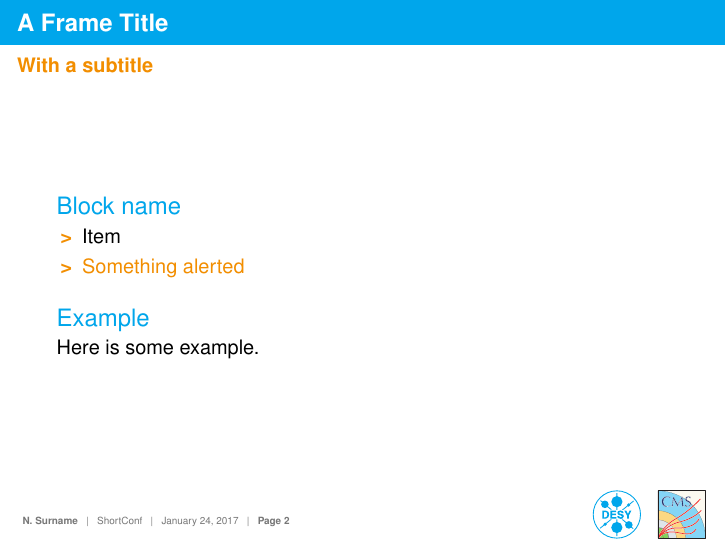
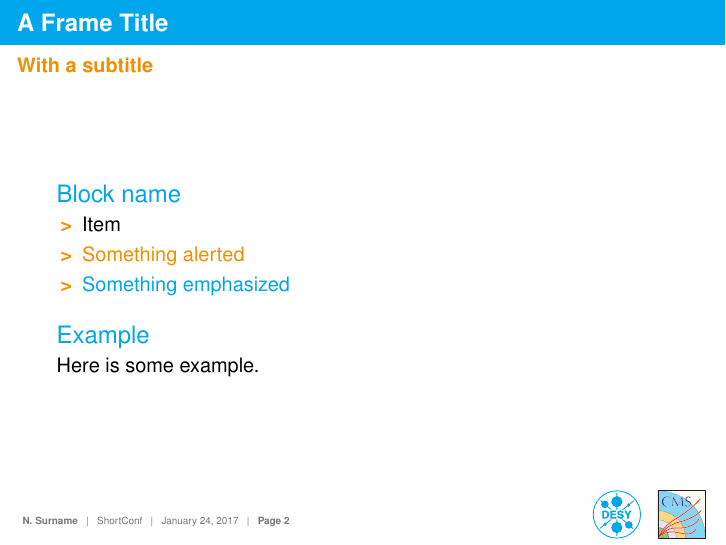
Before and after one commit to knollejo/DESYbeamer, LaTeX slides (template.tex, which reads beamercolorthemedesy.sty, beamerthemedesy.sty): page 2 of 2. Compiled offline with pdfLaTeX.

Commit message:
Redefined emph-command

```diff
--- a/beamercolorthemedesy.sty
+++ b/beamercolorthemedesy.sty
@@ -8,6 +8,7 @@
 
 \setbeamercolor{alerted text}{fg=desyorange}
 \setbeamercolor{example text}{fg=desyblue}
+\setbeamercolor{emphasized text}{fg=desyblue}
 
 \setbeamercolor{structure}{fg=desyblue}
 \setbeamercolor{local structure}{fg=desyorange}
--- a/beamerthemedesy.sty
+++ b/beamerthemedesy.sty
@@ -9,4 +9,6 @@
 
 \defbeamertemplateparent{logos}{other logo in title,logo in foot}{}
 
+\renewcommand{\emph}[1]{{\usebeamercolor[fg]{emphasized text}#1}}
+
 \mode<all>
--- a/template.tex
+++ b/template.tex
@@ -24,6 +24,7 @@
 	\begin{itemize}
 		\item Item
 		\item \alert{Something alerted}
+		\item \emph{Something emphasized}
 	\end{itemize}
 	\end{block}
 	\begin{example}
```
